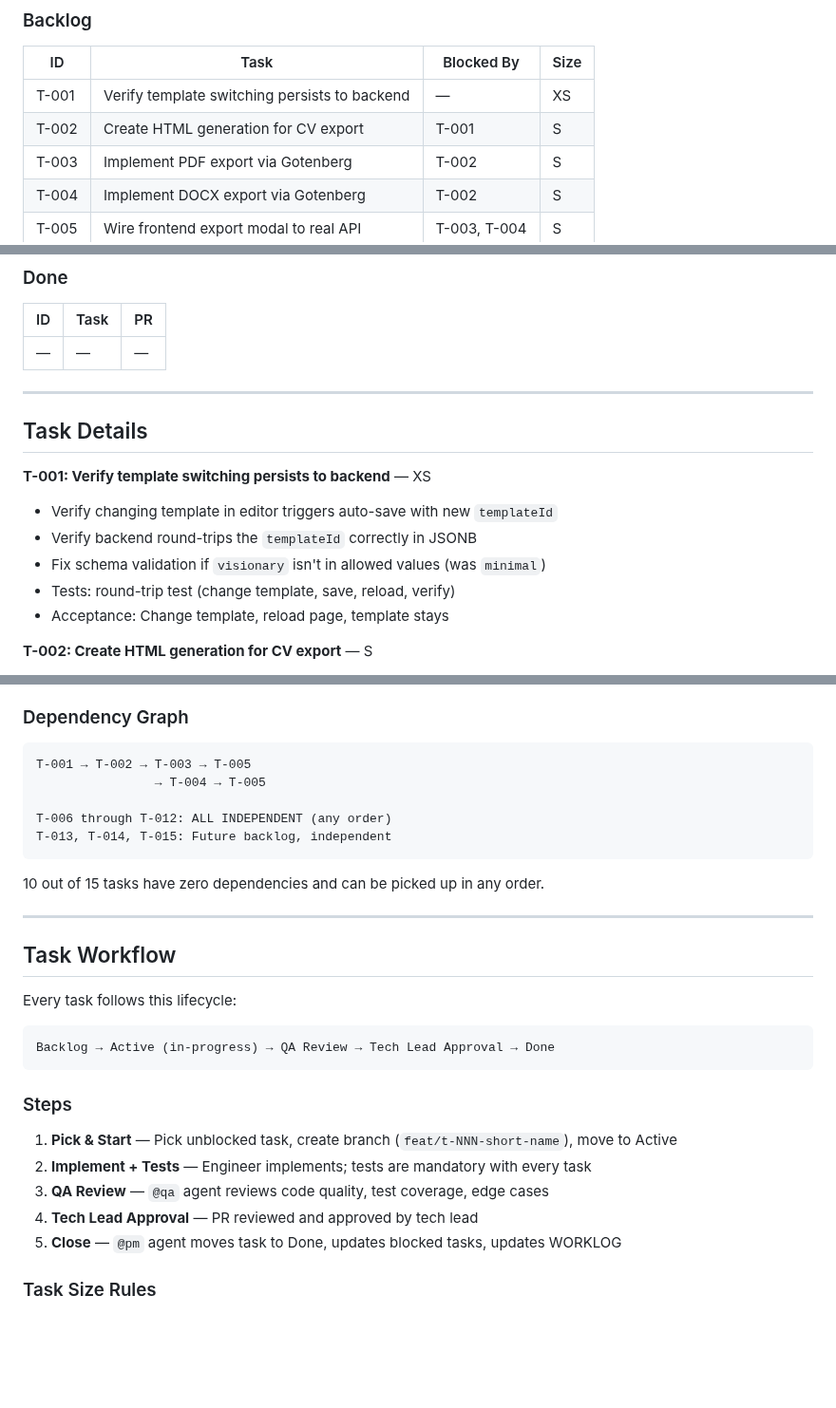
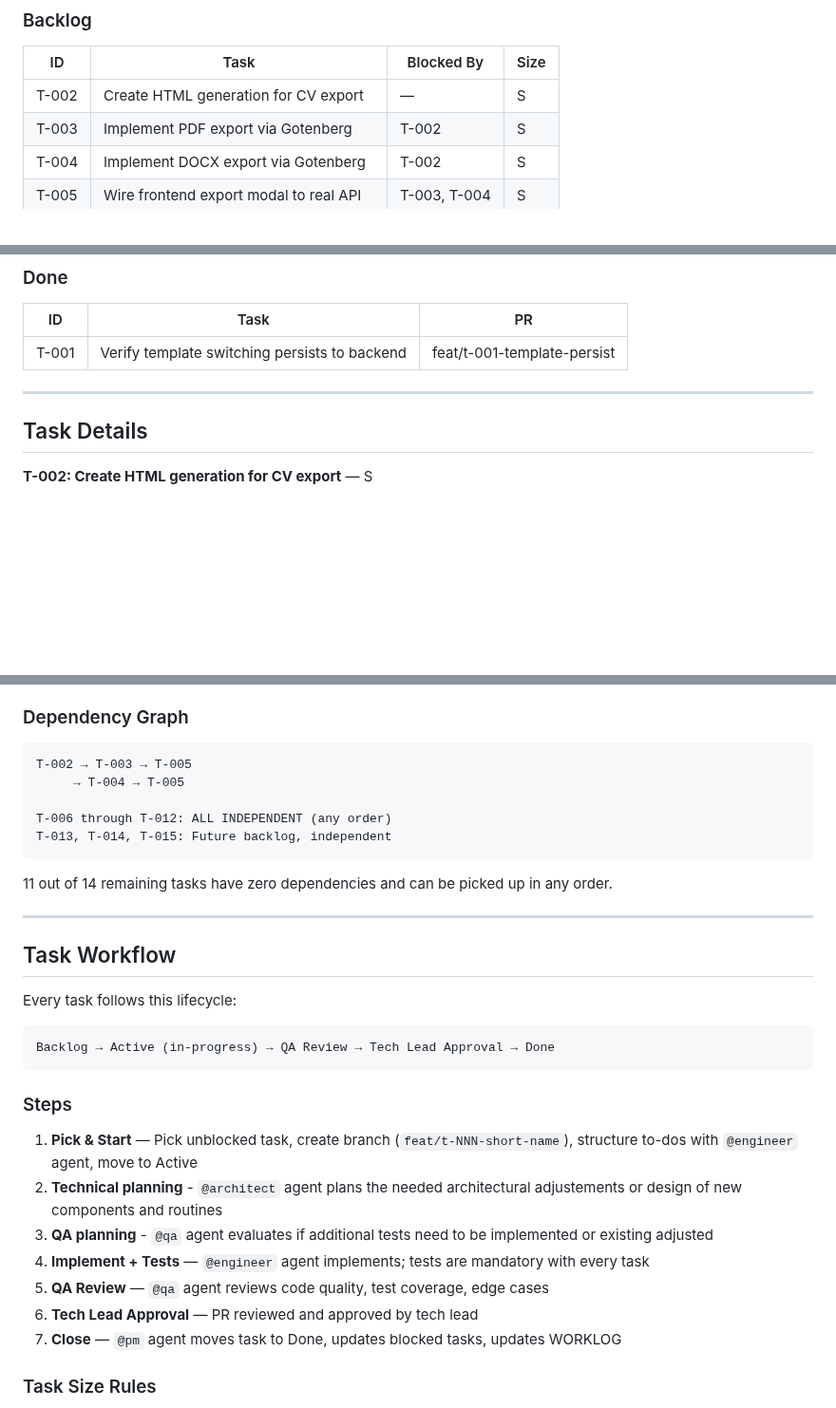
Before and after one commit to Ellebam/hireme, a Markdown page: CONTEXT.md, 3 parts joined by grey strips. Shown at 95% size. Drawn GitHub-style; blank space fills up the shorter version.

````diff
--- a/CONTEXT.md
+++ b/CONTEXT.md
@@ -231,8 +230,7 @@ task api:sqlc          # Generate sqlc code
 ### Backlog
 | ID | Task | Blocked By | Size |
 |----|------|------------|------|
-| T-001 | Verify template switching persists to backend | — | XS |
-| T-002 | Create HTML generation for CV export | T-001 | S |
+| T-002 | Create HTML generation for CV export | — | S |
 | T-003 | Implement PDF export via Gotenberg | T-002 | S |
 | T-004 | Implement DOCX export via Gotenberg | T-002 | S |
 | T-005 | Wire frontend export modal to real API | T-003, T-004 | S |
@@ -250,18 +248,11 @@ task api:sqlc          # Generate sqlc code
 ### Done
 | ID | Task | PR |
 |----|------|----|
-| — | — | — |
+| T-001 | Verify template switching persists to backend | feat/t-001-template-persist |
 
 ---
 
 ## Task Details
-
-**T-001: Verify template switching persists to backend** — XS
-- Verify changing template in editor triggers auto-save with new `templateId`
-- Verify backend round-trips the `templateId` correctly in JSONB
-- Fix schema validation if `visionary` isn't in allowed values (was `minimal`)
-- Tests: round-trip test (change template, save, reload, verify)
-- Acceptance: Change template, reload page, template stays
 
 **T-002: Create HTML generation for CV export** — S
 - Go service that takes CV content + templateId and produces a self-contained HTML string
@@ -342,14 +333,14 @@ task api:sqlc          # Generate sqlc code
 
 ### Dependency Graph
 ```
-T-001 → T-002 → T-003 → T-005
-                → T-004 → T-005
+T-002 → T-003 → T-005
+     → T-004 → T-005
 
 T-006 through T-012: ALL INDEPENDENT (any order)
 T-013, T-014, T-015: Future backlog, independent
 ```
 
-10 out of 15 tasks have zero dependencies and can be picked up in any order.
+11 out of 14 remaining tasks have zero dependencies and can be picked up in any order.
 
 ---
 
@@ -362,11 +353,13 @@ Backlog → Active (in-progress) → QA Review → Tech Lead Approval → Done
 ```
 
 ### Steps
-1. **Pick & Start** — Pick unblocked task, create branch (`feat/t-NNN-short-name`), move to Active
-2. **Implement + Tests** — Engineer implements; tests are mandatory with every task
-3. **QA Review** — `@qa` agent reviews code quality, test coverage, edge cases
-4. **Tech Lead Approval** — PR reviewed and approved by tech lead
-5. **Close** — `@pm` agent moves task to Done, updates blocked tasks, updates WORKLOG
+1. **Pick & Start** — Pick unblocked task, create branch (`feat/t-NNN-short-name`), structure to-dos with `@engineer` agent, move to Active
+2. **Technical planning** - `@architect` agent plans the needed architectural adjustements or design of new components and routines
+3. **QA planning** -  `@qa` agent evaluates if additional tests need to be implemented or existing adjusted
+4. **Implement + Tests** — `@engineer` agent implements; tests are mandatory with every task
+5. **QA Review** — `@qa` agent reviews code quality, test coverage, edge cases
+6. **Tech Lead Approval** — PR reviewed and approved by tech lead
+7. **Close** — `@pm` agent moves task to Done, updates blocked tasks, updates WORKLOG
 
 ### Task Size Rules
 - **XS** (< 1 hour): Config changes, verifications, tiny fixes
````
Also changed, not shown: other parts of CONTEXT.md (+1 -2 lines), .claude/CUSTOMIZE.md (deleted, +0 -41 lines), T-001-NOTES.md (deleted, +0 -200 lines).
